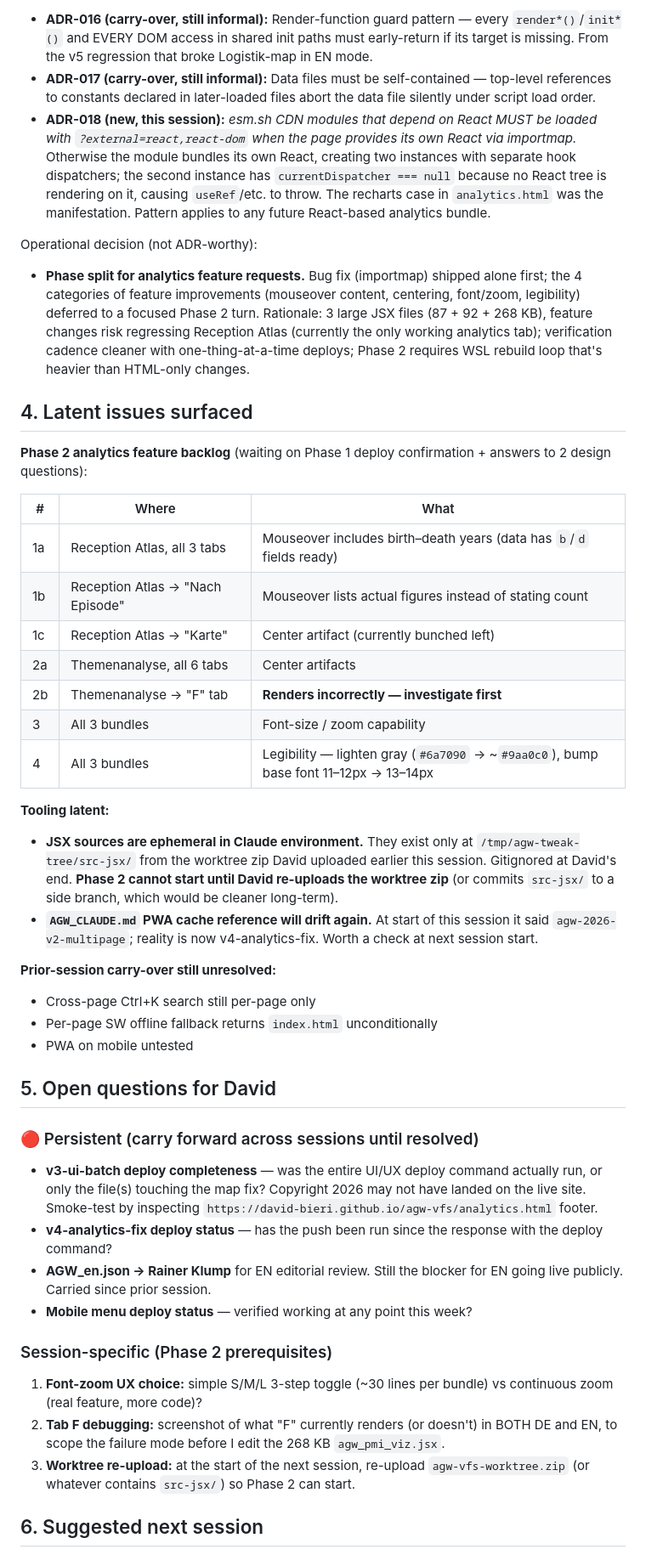
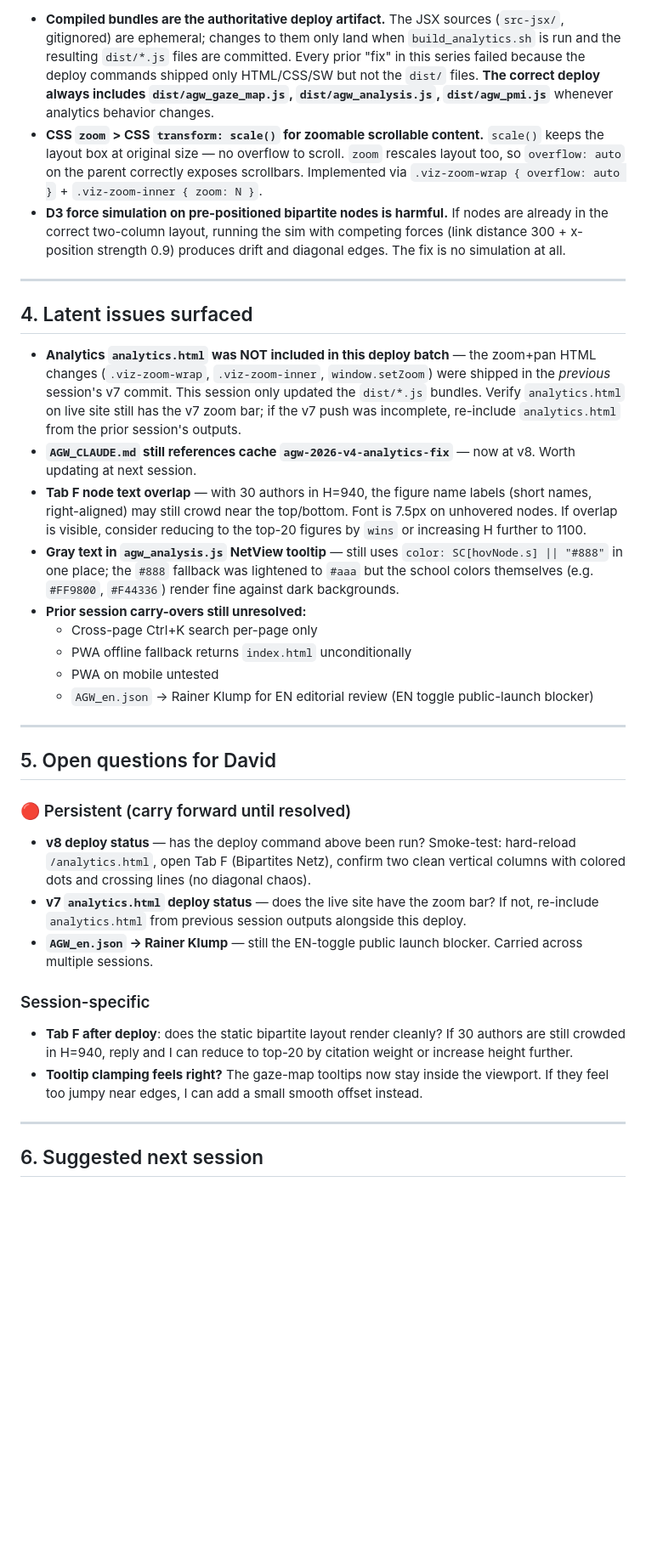
Before and after one commit to david-bieri/agw-vfs, a Markdown page: AGW_SESSION_NOTES.md, the part around one of its changes. Shown at 85% size. Rendered like a GitHub page; blank space fills up the shorter version.

```diff
--- a/AGW_SESSION_NOTES.md
+++ b/AGW_SESSION_NOTES.md
@@ -64,49 +51,38 @@ To be promoted to ADRs in `AGW_DECISIONS.md`:
 
-- **ADR-016 (carry-over, still informal):** Render-function guard pattern — every `render*()`/`init*()` and EVERY DOM access in shared init paths must early-return if its target is missing. From the v5 regression that broke Logistik-map in EN mode.
-- **ADR-017 (carry-over, still informal):** Data files must be self-contained — top-level references to constants declared in later-loaded files abort the data file silently under script load order.
-- **ADR-018 (new, this session):** *esm.sh CDN modules that depend on React MUST be loaded with `?external=react,react-dom` when the page provides its own React via importmap.* Otherwise the module bundles its own React, creating two instances with separate hook dispatchers; the second instance has `currentDispatcher === null` because no React tree is rendering on it, causing `useRef`/etc. to throw. The recharts case in `analytics.html` was the manifestation. Pattern applies to any future React-based analytics bundle.
+- **Compiled bundles are the authoritative deploy artifact.** The JSX sources (`src-jsx/`, gitignored) are ephemeral; changes to them only land when `build_analytics.sh` is run and the resulting `dist/*.js` files are committed. Every prior "fix" in this series failed because the deploy commands shipped only HTML/CSS/SW but not the `dist/` files. **The correct deploy always includes `dist/agw_gaze_map.js`, `dist/agw_analysis.js`, `dist/agw_pmi.js`** whenever analytics behavior changes.
+- **CSS `zoom` > CSS `transform: scale()` for zoomable scrollable content.** `scale()` keeps the layout box at original size — no overflow to scroll. `zoom` rescales layout too, so `overflow: auto` on the parent correctly exposes scrollbars. Implemented via `.viz-zoom-wrap { overflow: auto }` + `.viz-zoom-inner { zoom: N }`.
+- **D3 force simulation on pre-positioned bipartite nodes is harmful.** If nodes are already in the correct two-column layout, running the sim with competing forces (link distance 300 + x-position strength 0.9) produces drift and diagonal edges. The fix is no simulation at all.
 
-Operational decision (not ADR-worthy):
-
-- **Phase split for analytics feature requests.** Bug fix (importmap) shipped alone first; the 4 categories of feature improvements (mouseover content, centering, font/zoom, legibility) deferred to a focused Phase 2 turn. Rationale: 3 large JSX files (87 + 92 + 268 KB), feature changes risk regressing Reception Atlas (currently the only working analytics tab); verification cadence cleaner with one-thing-at-a-time deploys; Phase 2 requires WSL rebuild loop that's heavier than HTML-only changes.
+---
 
 ## 4. Latent issues surfaced
 
-**Phase 2 analytics feature backlog** (waiting on Phase 1 deploy confirmation + answers to 2 design questions):
+- **Analytics `analytics.html` was NOT included in this deploy batch** — the zoom+pan HTML changes (`.viz-zoom-wrap`, `.viz-zoom-inner`, `window.setZoom`) were shipped in the *previous* session's v7 commit. This session only updated the `dist/*.js` bundles. Verify `analytics.html` on live site still has the v7 zoom bar; if the v7 push was incomplete, re-include `analytics.html` from the prior session's outputs.
+- **`AGW_CLAUDE.md` still references cache `agw-2026-v4-analytics-fix`** — now at v8. Worth updating at next session.
+- **Tab F node text overlap** — with 30 authors in H=940, the figure name labels (short names, right-aligned) may still crowd near the top/bottom. Font is 7.5px on unhovered nodes. If overlap is visible, consider reducing to the top-20 figures by `wins` or increasing H further to 1100.
+- **Gray text in `agw_analysis.js` NetView tooltip** — still uses `color: SC[hovNode.s] || "#888"` in one place; the `#888` fallback was lightened to `#aaa` but the school colors themselves (e.g. `#FF9800`, `#F44336`) render fine against dark backgrounds.
+- **Prior session carry-overs still unresolved:**
+  - Cross-page Ctrl+K search per-page only
+  - PWA offline fallback returns `index.html` unconditionally
+  - PWA on mobile untested
+  - `AGW_en.json` → Rainer Klump for EN editorial review (EN toggle public-launch blocker)
 
-| # | Where | What |
-|---|---|---|
-| 1a | Reception Atlas, all 3 tabs | Mouseover includes birth–death years (data has `b`/`d` fields ready) |
-| 1b | Reception Atlas → "Nach Episode" | Mouseover lists actual figures instead of stating count |
-| 1c | Reception Atlas → "Karte" | Center artifact (currently bunched left) |
-| 2a | Themenanalyse, all 6 tabs | Center artifacts |
-| 2b | Themenanalyse → "F" tab | **Renders incorrectly — investigate first** |
-| 3 | All 3 bundles | Font-size / zoom capability |
-| 4 | All 3 bundles | Legibility — lighten gray (`#6a7090` → ~`#9aa0c0`), bump base font 11–12px → 13–14px |
-
-**Tooling latent:**
-- **JSX sources are ephemeral in Claude environment.** They exist only at `/tmp/agw-tweak-tree/src-jsx/` from the worktree zip David uploaded earlier this session. Gitignored at David's end. **Phase 2 cannot start until David re-uploads the worktree zip** (or commits `src-jsx/` to a side branch, which would be cleaner long-term).
-- **`AGW_CLAUDE.md` PWA cache reference will drift again.** At start of this session it said `agw-2026-v2-multipage`; reality is now v4-analytics-fix. Worth a check at next session start.
-
-**Prior-session carry-over still unresolved:**
-- Cross-page Ctrl+K search still per-page only
-- Per-page SW offline fallback returns `index.html` unconditionally
-- PWA on mobile untested
+---
 
 ## 5. Open questions for David
 
-### 🔴 Persistent (carry forward across sessions until resolved)
+### 🔴 Persistent (carry forward until resolved)
 
-- **v3-ui-batch deploy completeness** — was the entire UI/UX deploy command actually run, or only the file(s) touching the map fix? Copyright 2026 may not have landed on the live site. Smoke-test by inspecting `https://david-bieri.github.io/agw-vfs/analytics.html` footer.
-- **v4-analytics-fix deploy status** — has the push been run since the response with the deploy command?
-- **AGW_en.json → Rainer Klump** for EN editorial review. Still the blocker for EN going live publicly. Carried since prior session.
-- **Mobile menu deploy status** — verified working at any point this week?
+- **v8 deploy status** — has the deploy command above been run? Smoke-test: hard-reload `/analytics.html`, open Tab F (Bipartites Netz), confirm two clean vertical columns with colored dots and crossing lines (no diagonal chaos).
+- **v7 `analytics.html` deploy status** — does the live site have the zoom bar? If not, re-include `analytics.html` from previous session outputs alongside this deploy.
+- **`AGW_en.json` → Rainer Klump** — still the EN-toggle public launch blocker. Carried across multiple sessions.
 
-### Session-specific (Phase 2 prerequisites)
+### Session-specific
 
-1. **Font-zoom UX choice:** simple S/M/L 3-step toggle (~30 lines per bundle) vs continuous zoom (real feature, more code)?
-2. **Tab F debugging:** screenshot of what "F" currently renders (or doesn't) in BOTH DE and EN, to scope the failure mode before I edit the 268 KB `agw_pmi_viz.jsx`.
-3. **Worktree re-upload:** at the start of the next session, re-upload `agw-vfs-worktree.zip` (or whatever contains `src-jsx/`) so Phase 2 can start.
+- **Tab F after deploy**: does the static bipartite layout render cleanly? If 30 authors are still crowded in H=940, reply and I can reduce to top-20 by citation weight or increase height further.
+- **Tooltip clamping feels right?** The gaze-map tooltips now stay inside the viewport. If they feel too jumpy near edges, I can add a small smooth offset instead.
+
+---
 
 ## 6. Suggested next session
 
```
Also changed, not shown: other parts of AGW_SESSION_NOTES.md (+30 -67 lines).
